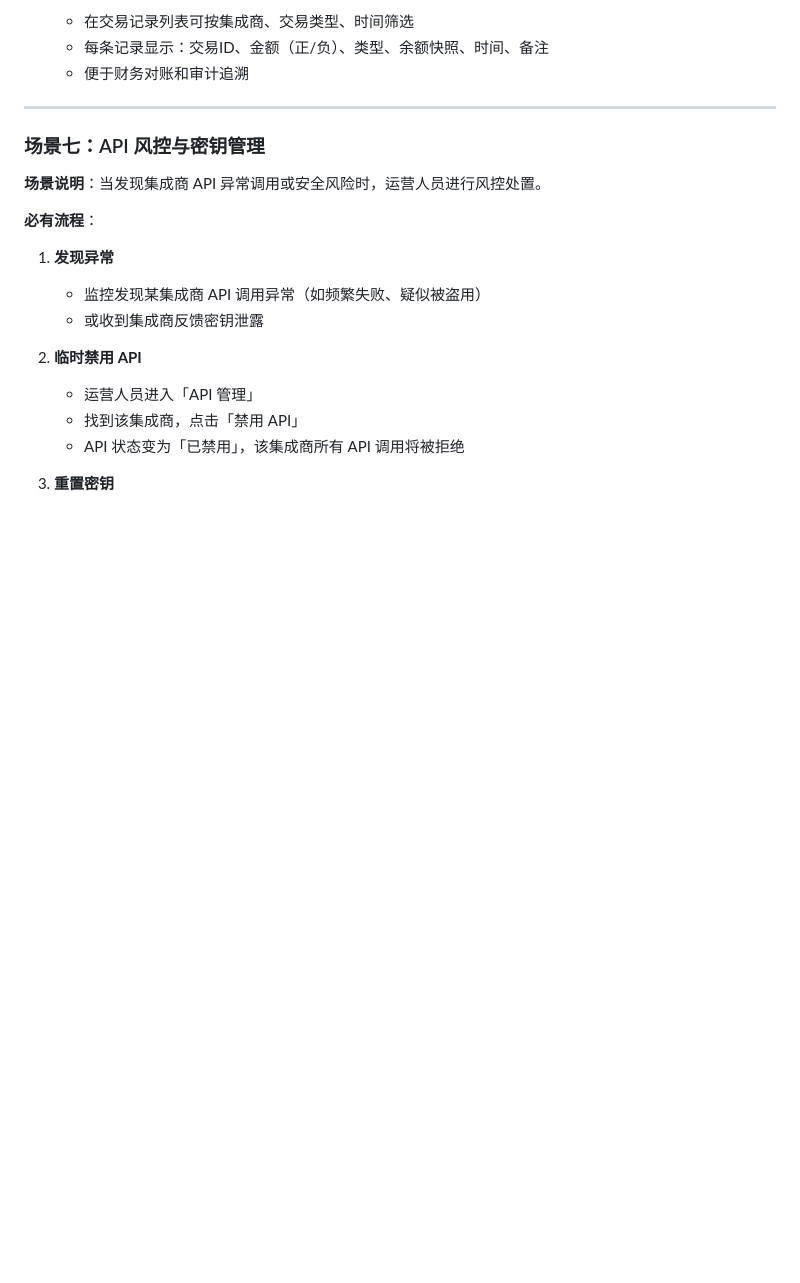
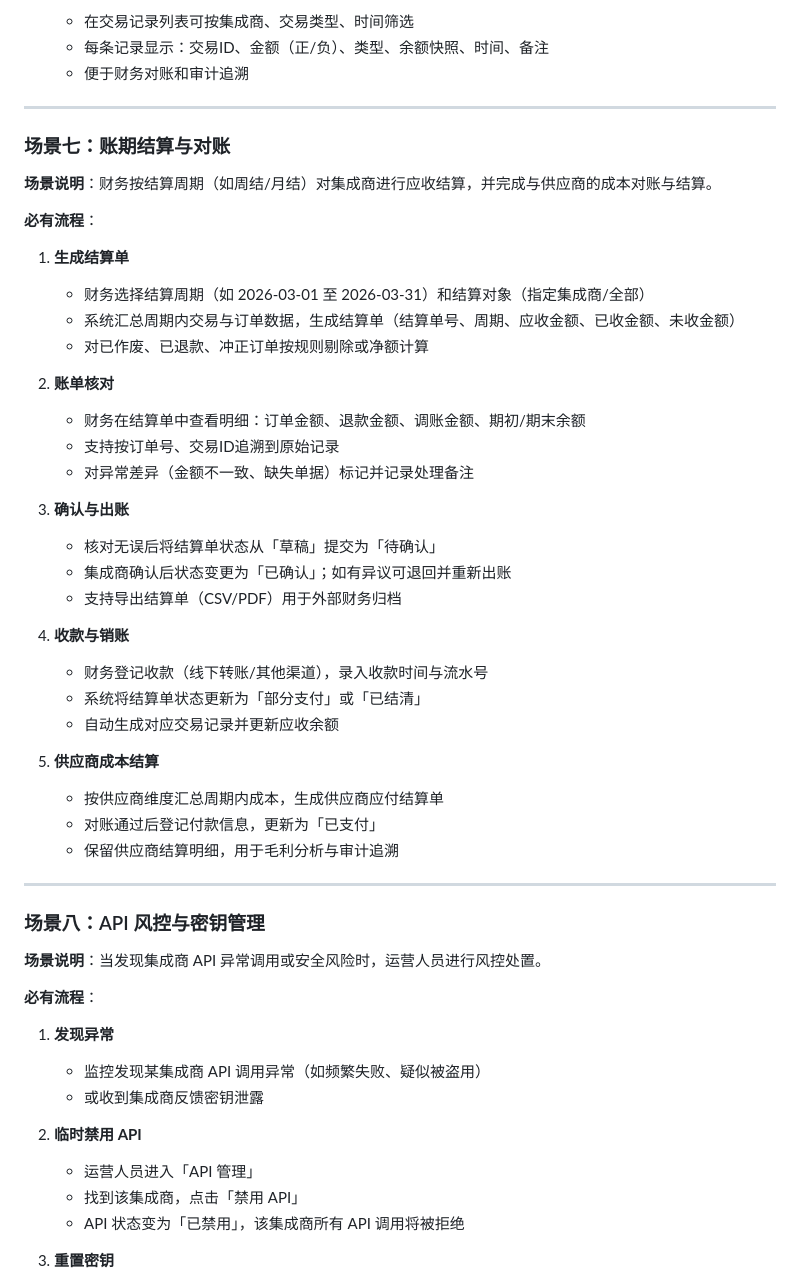
Before and after one commit to seanliu888/prototype, a Markdown page: docs/assembly-1.md, the part around one of its changes. GitHub-like rendering; blank space fills up the shorter version.

```diff
--- a/docs/assembly-1.md
+++ b/docs/assembly-1.md
@@ -253,7 +253,40 @@
 
 ---
 
-### 场景七：API 风控与密钥管理
+### 场景七：账期结算与对账
+
+**场景说明**：财务按结算周期（如周结/月结）对集成商进行应收结算，并完成与供应商的成本对账与结算。
+
+**必有流程**：
+
+1. **生成结算单**
+   - 财务选择结算周期（如 2026-03-01 至 2026-03-31）和结算对象（指定集成商/全部）
+   - 系统汇总周期内交易与订单数据，生成结算单（结算单号、周期、应收金额、已收金额、未收金额）
+   - 对已作废、已退款、冲正订单按规则剔除或净额计算
+
+2. **账单核对**
+   - 财务在结算单中查看明细：订单金额、退款金额、调账金额、期初/期末余额
+   - 支持按订单号、交易ID追溯到原始记录
+   - 对异常差异（金额不一致、缺失单据）标记并记录处理备注
+
+3. **确认与出账**
+   - 核对无误后将结算单状态从「草稿」提交为「待确认」
+   - 集成商确认后状态变更为「已确认」；如有异议可退回并重新出账
+   - 支持导出结算单（CSV/PDF）用于外部财务归档
+
+4. **收款与销账**
+   - 财务登记收款（线下转账/其他渠道），录入收款时间与流水号
+   - 系统将结算单状态更新为「部分支付」或「已结清」
+   - 自动生成对应交易记录并更新应收余额
+
+5. **供应商成本结算**
+   - 按供应商维度汇总周期内成本，生成供应商应付结算单
+   - 对账通过后登记付款信息，更新为「已支付」
+   - 保留供应商结算明细，用于毛利分析与审计追溯
+
+---
+
+### 场景八：API 风控与密钥管理
 
 **场景说明**：当发现集成商 API 异常调用或安全风险时，运营人员进行风控处置。
 
```
Also changed, not shown: other parts of docs/assembly-1.md (+27 -21 lines).
